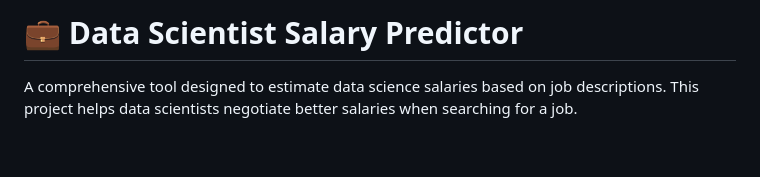
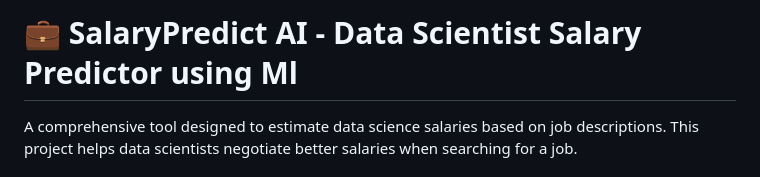
Before and after one commit to shubham-murtadak/Data_Scientist_Salary_predictor, a Markdown page: README.md, the part around the change. GitHub-like rendering; blank space fills up the shorter version.

```diff
--- a/README.md
+++ b/README.md
@@ -1,5 +1,5 @@
 
-# 💼 Data Scientist Salary Predictor
+# 💼 SalaryPredict AI - Data Scientist Salary Predictor using Ml
 
 A comprehensive tool designed to estimate data science salaries based on job descriptions. This project helps data scientists negotiate better salaries when searching for a job.
 
```
